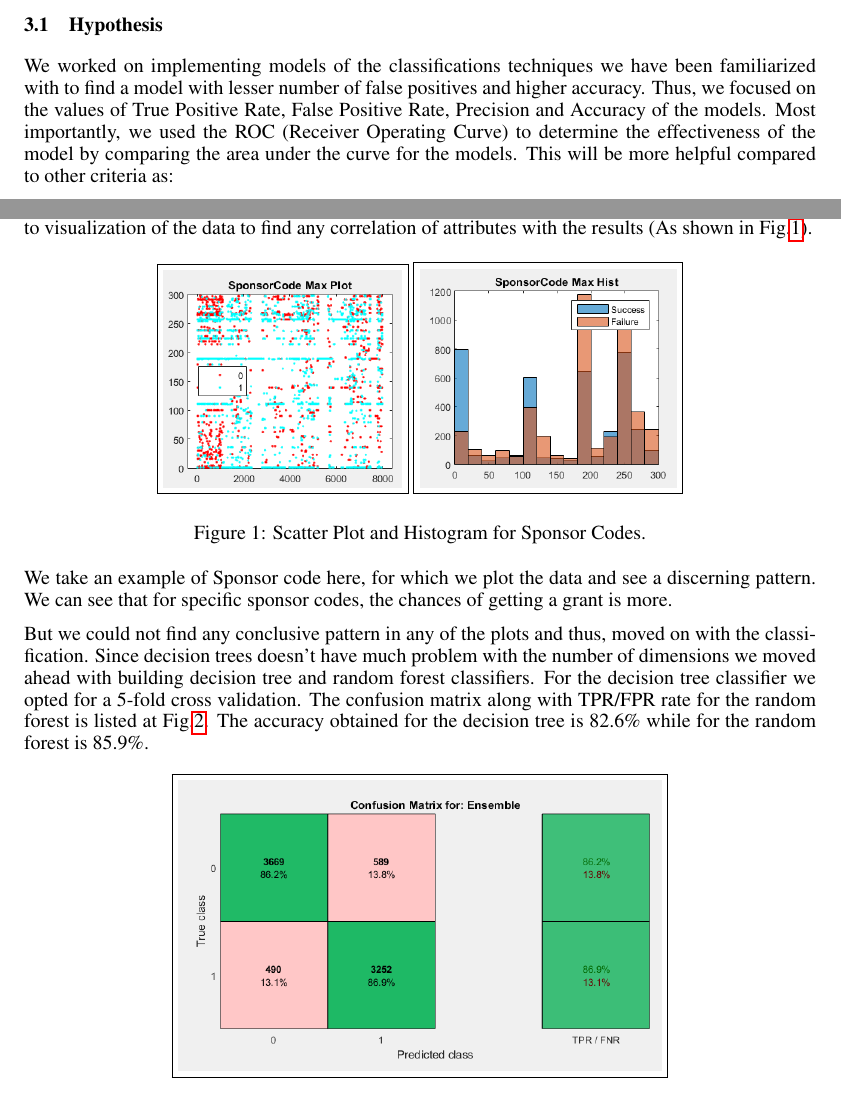
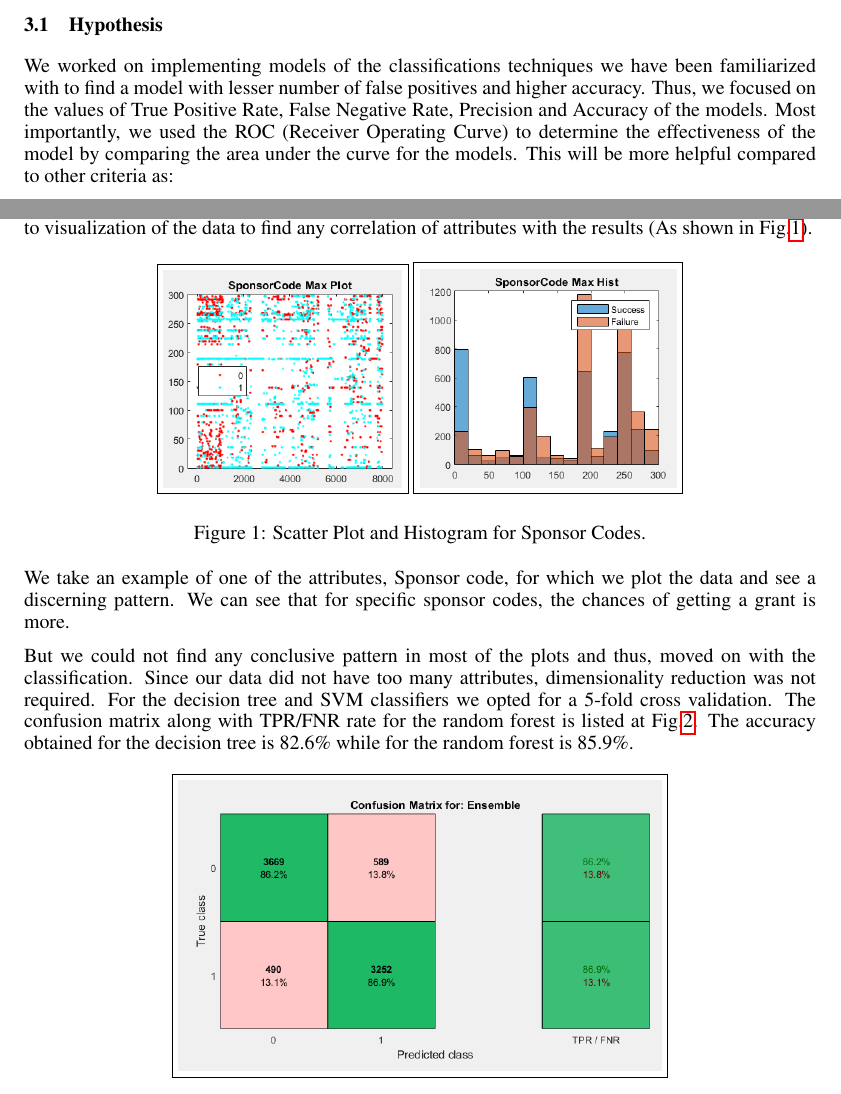
Before and after one commit to priyaranjan-behera/PredictGrantApplications, a LaTeX document (ALDA Latex/Final Report - CS522.tex): two parts of pages 3 and 4 of 6, joined at a grey line, cut so that both start at the same text. Compiled offline with pdfLaTeX.

Commit message:
Modified report according to comments

```diff
--- a/ALDA Latex/Final Report - CS522.tex
+++ b/ALDA Latex/Final Report - CS522.tex
@@ -91,7 +91,7 @@
 	According to the problem statement of the competition, we aimed to find a model which has a greater accuracy while minimizing the false positives in the output.
 
 	\subsection{Hypothesis}
-	We worked on implementing models of the classifications techniques we have been familiarized with to find a model with lesser number of false positives and higher accuracy. Thus, we focused on the values of True Positive Rate, False Positive Rate, Precision and Accuracy of the models. Most importantly, we used the ROC (Receiver Operating Curve) to determine the effectiveness of the model by comparing the area under the curve for the models. This will be more helpful compared to other criteria as:
+	We worked on implementing models of the classifications techniques we have been familiarized with to find a model with lesser number of false positives and higher accuracy. Thus, we focused on the values of True Positive Rate, False Negative Rate, Precision and Accuracy of the models. Most importantly, we used the ROC (Receiver Operating Curve) to determine the effectiveness of the model by comparing the area under the curve for the models. This will be more helpful compared to other criteria as:
 	\begin{itemize}
 		\item It is insensitive to unbalanced dataset where there is a disparity in the number of test cases outputs.
 		\item We consider all the cut-offs in a model to find its effectiveness.
@@ -144,16 +144,16 @@
 		\label{fig:sponsor}
 	\end{figure}
 
-	We take an example of Sponsor code here, for which we plot the data and see a discerning pattern. We can see that for specific sponsor codes, the chances of getting a grant is more.
+	We take an example of one of the attributes, Sponsor code, for which we plot the data and see a discerning pattern. We can see that for specific sponsor codes, the chances of getting a grant is more.
 
-	But we could not find any conclusive pattern in any of the plots and thus, moved on with the classification. Since decision trees doesn't have much problem with the number of dimensions we moved ahead with building decision tree and random forest classifiers. For the decision tree classifier we opted for a 5-fold cross validation. The confusion matrix along with TPR/FPR rate for the random forest is listed at Fig.\ref{fig:RFCM}. The accuracy obtained for the decision tree is 82.6\% while for the random forest is 85.9\%.
+	But we could not find any conclusive pattern in most of the plots and thus, moved on with the classification. Since our data did not have too many attributes, dimensionality reduction was not required. For the decision tree and SVM classifiers we opted for a 5-fold cross validation. The confusion matrix along with TPR/FNR rate for the random forest is listed at Fig.\ref{fig:RFCM}. The accuracy obtained for the decision tree is 82.6\% while for the random forest is 85.9\%.
 
 	\begin{figure}[h]
 		\begin{center}
 			%\framebox[4.0in]{$\;$}
 			\fbox{\includegraphics[scale=0.5]{RandomForestCM.png}}
 		\end{center}
-		\caption{Confusion Matrix and TPR/FPR of Random Forest.}
+		\caption{Confusion Matrix and TPR/FNR of Random Forest.}
 		\label{fig:RFCM}
 	\end{figure}
 
```
Also changed, not shown: ALDA Latex/Final Report - CS522.pdf, 3 other files.
